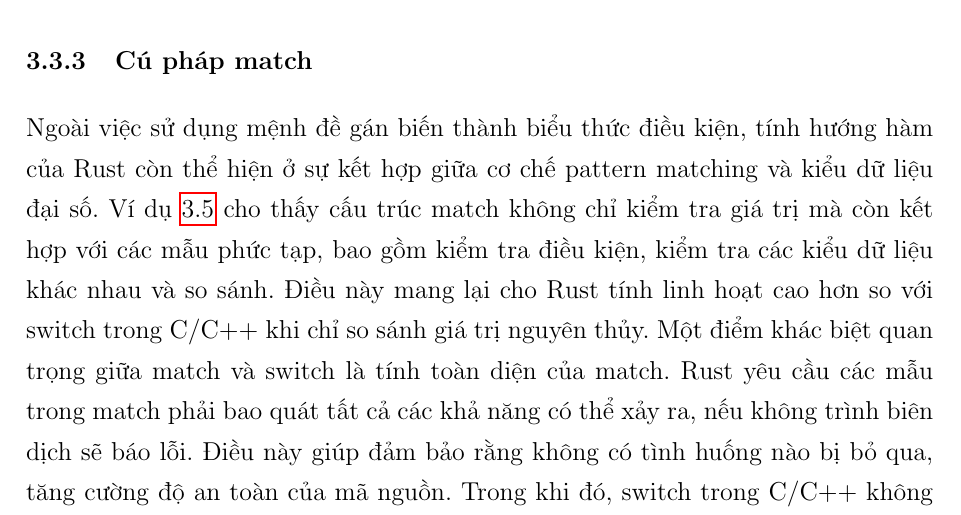
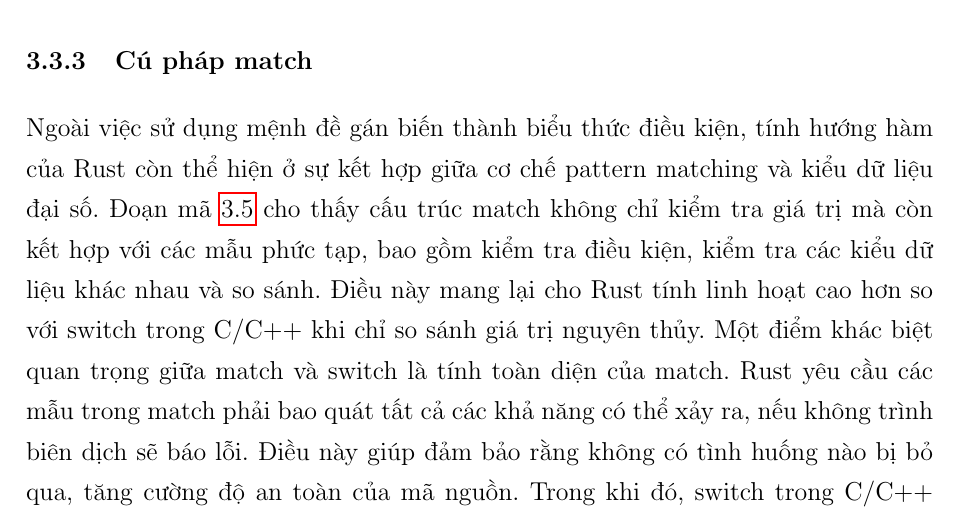
Before and after one commit to congnghiahieu/thesis-2024, a LaTeX thesis (thesis.tex, which reads chapters/c3/c3_support_syntax.tex): part of page 39 of 63, cut so that both start at the same text. The pictures show the PDF file thesis.pdf that the author committed with the source.

Commit message:
fix typo

```diff
--- a/chapters/c3/c3_support_syntax.tex
+++ b/chapters/c3/c3_support_syntax.tex
@@ -131,7 +131,7 @@ Ngoài ra, biến \texttt{i} được khai báo riêng tại nút \texttt{LOCAL}
 \subsection{Cú pháp match}
 
 Ngoài việc sử dụng mệnh đề gán biến thành biểu thức điều kiện, tính hướng hàm của Rust còn thể hiện ở sự kết hợp giữa cơ chế pattern matching và kiểu dữ liệu đại số.
-Ví dụ \ref{code:c4_match} cho thấy cấu trúc match không chỉ kiểm tra giá trị mà còn kết hợp với các mẫu phức tạp, bao gồm kiểm tra điều kiện, kiểm tra các kiểu dữ liệu khác nhau và so sánh.
+Đoạn mã \ref{code:c4_match} cho thấy cấu trúc match không chỉ kiểm tra giá trị mà còn kết hợp với các mẫu phức tạp, bao gồm kiểm tra điều kiện, kiểm tra các kiểu dữ liệu khác nhau và so sánh.
 Điều này mang lại cho Rust tính linh hoạt cao hơn so với switch trong C/C++ khi chỉ so sánh giá trị nguyên thủy.
 Một điểm khác biệt quan trọng giữa match và switch là tính toàn diện của match.
 Rust yêu cầu các mẫu trong match phải bao quát tất cả các khả năng có thể xảy ra, nếu không trình biên dịch sẽ báo lỗi.
```
Also changed, not shown: thesis.pdf.
